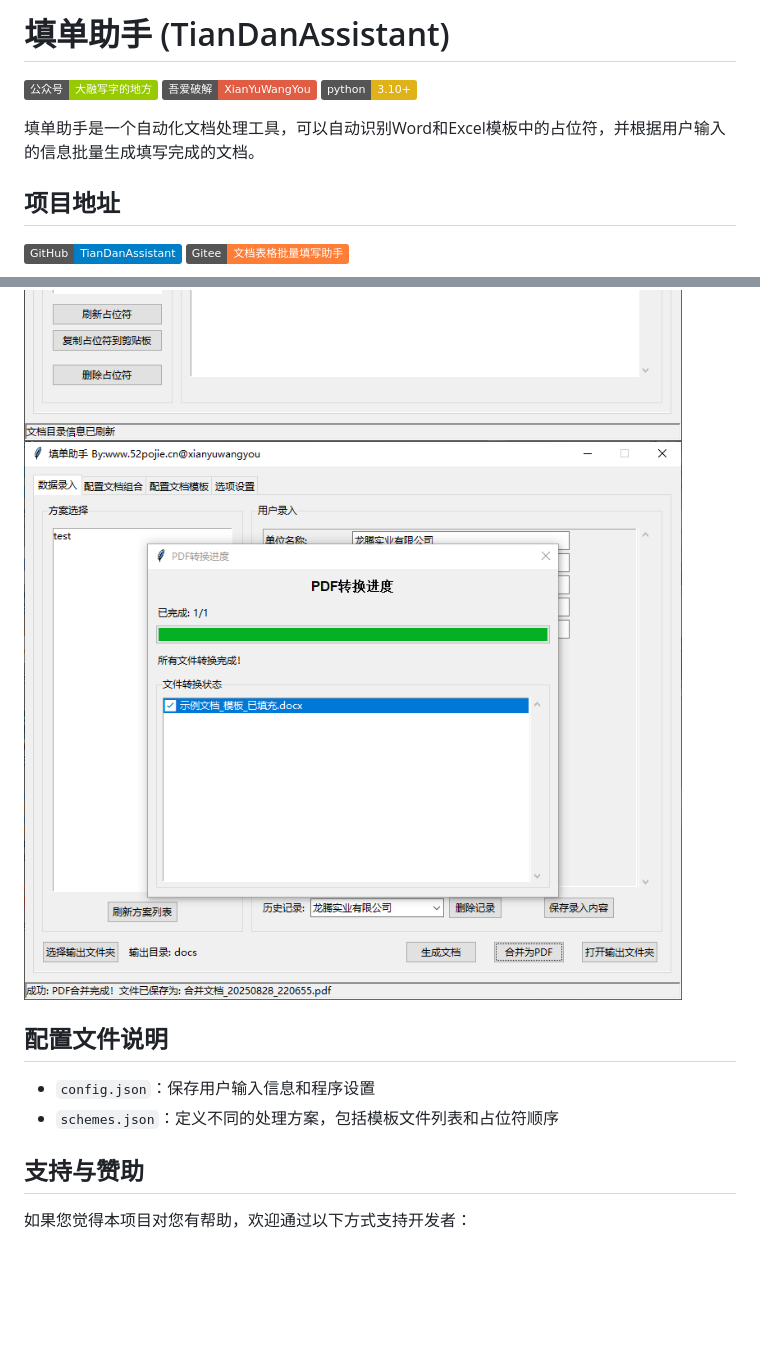
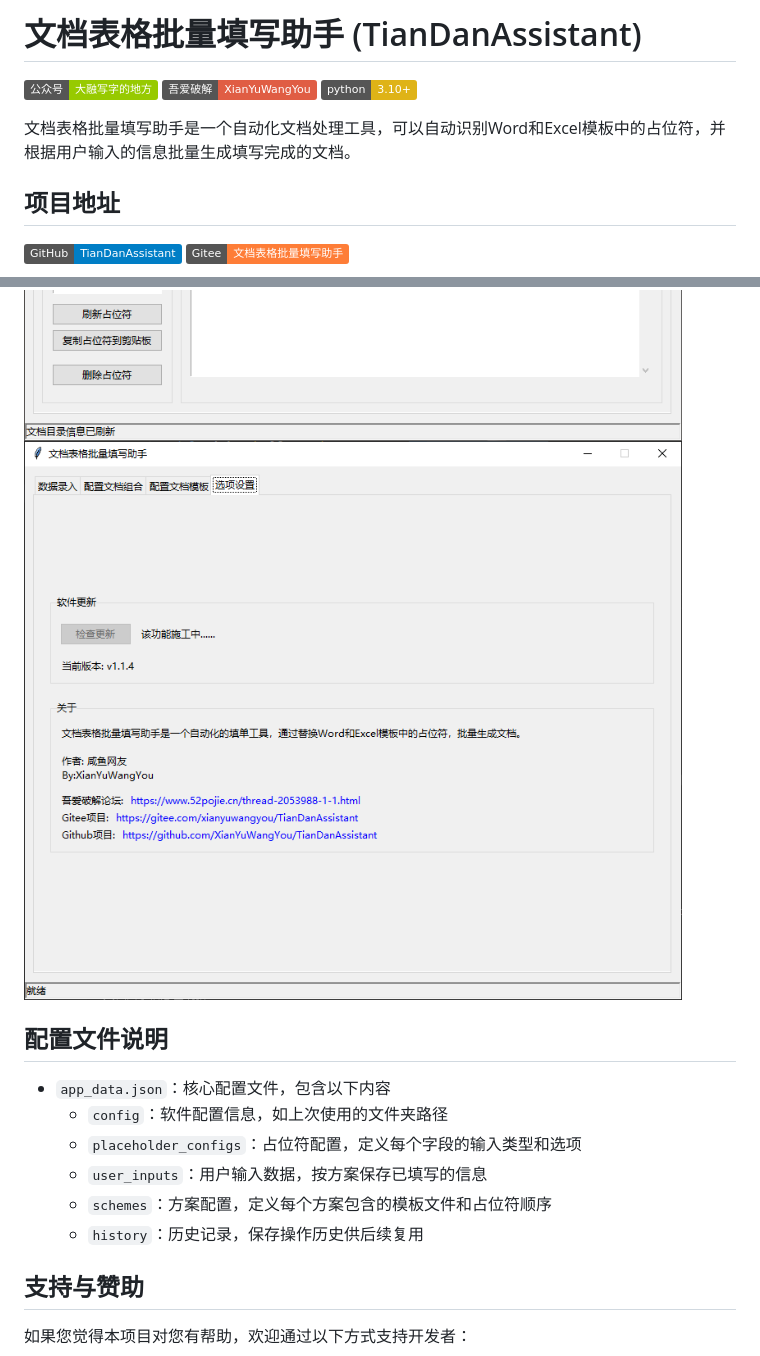
Before and after one commit to XianYuWangYou/TianDanAssistant, a Markdown page: README.md, 2 parts joined by grey strips. Drawn GitHub-style; pictures changed too: images/软件预览/screen4.PNG; badges without logos; blank space fills up the shorter version.

Commit message:
refactor(app): 重构应用程序并更新 README
- 更新 README.md 中的项目名称和配置文件说明
- 重构 app_data.json 文件结构，移除冗余数据
- 更新软件界面标题和关于信息文本
- 调整软件预览图片布局

```diff
--- a/README.md
+++ b/README.md
@@ -1,10 +1,10 @@
-# 填单助手 (TianDanAssistant)
+# 文档表格批量填写助手 (TianDanAssistant)
 
 ![公众号](https://img.shields.io/badge/公众号-大融写字的地方-green)
 ![吾爱破解](https://img.shields.io/badge/吾爱破解-XianYuWangYou-red)
 ![Python](https://img.shields.io/badge/python-3.10%2B-yellow)
 
-填单助手是一个自动化文档处理工具，可以自动识别Word和Excel模板中的占位符，并根据用户输入的信息批量生成填写完成的文档。
+文档表格批量填写助手是一个自动化文档处理工具，可以自动识别Word和Excel模板中的占位符，并根据用户输入的信息批量生成填写完成的文档。
 
 ## 项目地址
 [![GitHub](https://img.shields.io/badge/GitHub-TianDanAssistant-blue)](github:https://github.com/XianYuWangYou/TianDanAssistant)
@@ -88,8 +88,12 @@ pip install -r requirements.txt
 
 ## 配置文件说明
 
-- `config.json`：保存用户输入信息和程序设置
-- `schemes.json`：定义不同的处理方案，包括模板文件列表和占位符顺序
+- `app_data.json`：核心配置文件，包含以下内容
+  - `config`：软件配置信息，如上次使用的文件夹路径
+  - `placeholder_configs`：占位符配置，定义每个字段的输入类型和选项
+  - `user_inputs`：用户输入数据，按方案保存已填写的信息
+  - `schemes`：方案配置，定义每个方案包含的模板文件和占位符顺序
+  - `history`：历史记录，保存操作历史供后续复用
 
 ## 支持与赞助
 
```
Also changed, not shown: other parts of README.md (+1 -1 lines), images/软件预览/screen5.PNG (added), 2 other files.
